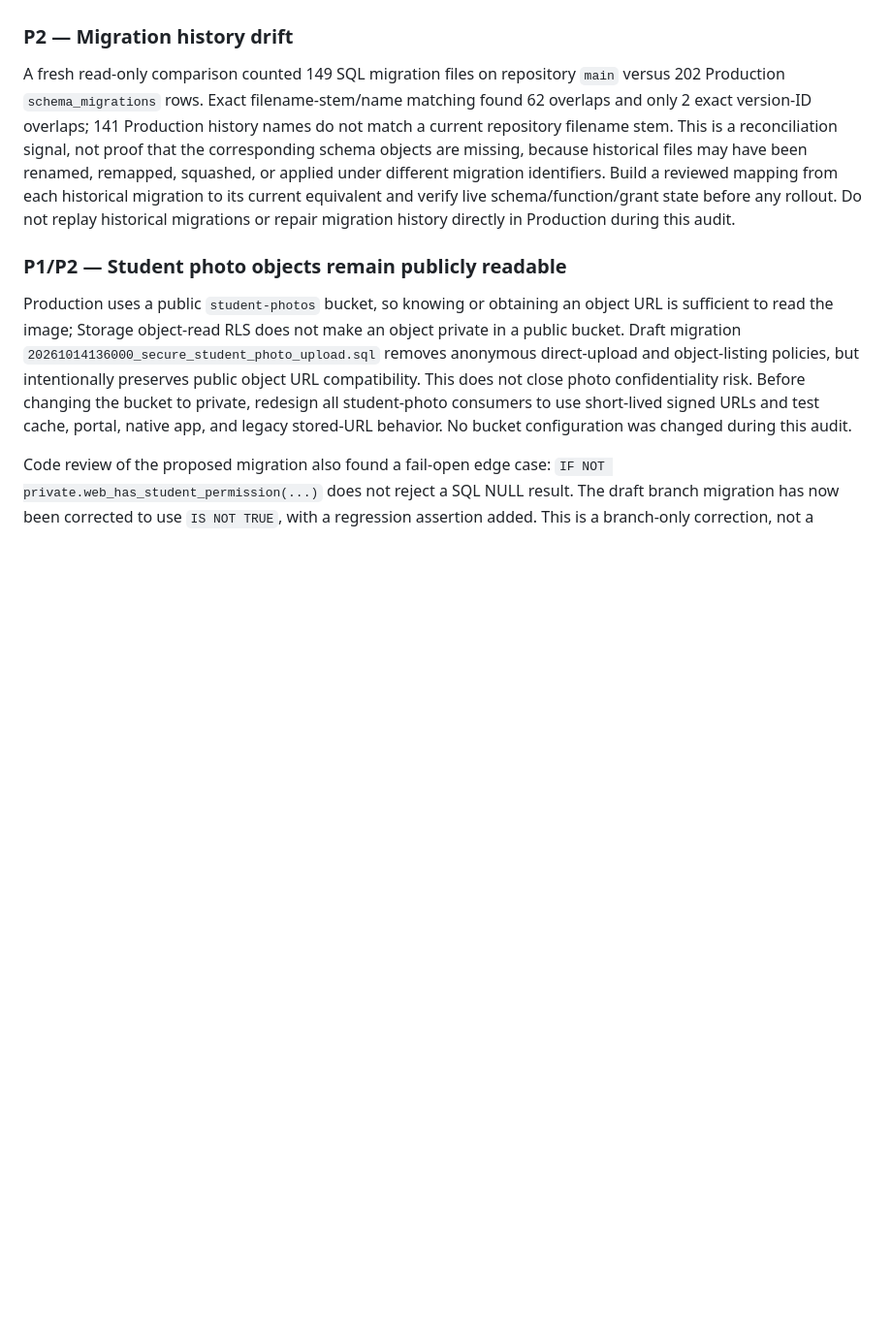
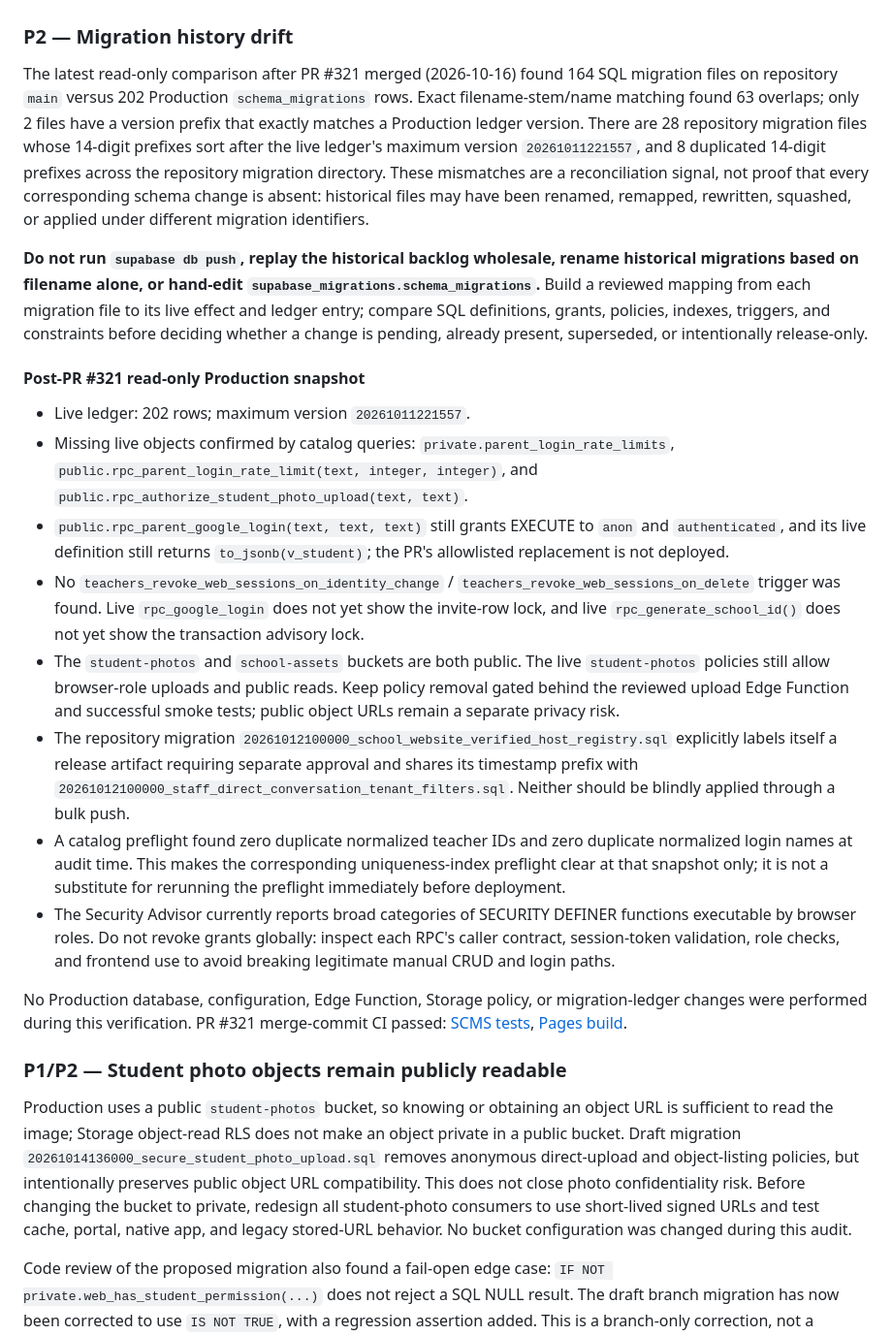
Before and after one commit to sangfa727-sketch/scmsv12, a Markdown page: docs/security-audit/production-findings-and-rollout-gates.md, the part around the change. Shown at 97% size. Rendered like a GitHub page; blank space fills up the shorter version.

Commit message:
docs(security): refresh post-PR321 production reconciliation findings (#322)

```diff
--- a/docs/security-audit/production-findings-and-rollout-gates.md
+++ b/docs/security-audit/production-findings-and-rollout-gates.md
@@ -46,7 +46,22 @@ The deployed `parent-google-login` Edge Function has `verify_jwt=false` and perf
 
 ### P2 — Migration history drift
 
-A fresh read-only comparison counted 149 SQL migration files on repository `main` versus 202 Production `schema_migrations` rows. Exact filename-stem/name matching found 62 overlaps and only 2 exact version-ID overlaps; 141 Production history names do not match a current repository filename stem. This is a reconciliation signal, not proof that the corresponding schema objects are missing, because historical files may have been renamed, remapped, squashed, or applied under different migration identifiers. Build a reviewed mapping from each historical migration to its current equivalent and verify live schema/function/grant state before any rollout. Do not replay historical migrations or repair migration history directly in Production during this audit.
+The latest read-only comparison after PR #321 merged (2026-10-16) found 164 SQL migration files on repository `main` versus 202 Production `schema_migrations` rows. Exact filename-stem/name matching found 63 overlaps; only 2 files have a version prefix that exactly matches a Production ledger version. There are 28 repository migration files whose 14-digit prefixes sort after the live ledger's maximum version `20261011221557`, and 8 duplicated 14-digit prefixes across the repository migration directory. These mismatches are a reconciliation signal, not proof that every corresponding schema change is absent: historical files may have been renamed, remapped, rewritten, squashed, or applied under different migration identifiers.
+
+**Do not run `supabase db push`, replay the historical backlog wholesale, rename historical migrations based on filename alone, or hand-edit `supabase_migrations.schema_migrations`.** Build a reviewed mapping from each migration file to its live effect and ledger entry; compare SQL definitions, grants, policies, indexes, triggers, and constraints before deciding whether a change is pending, already present, superseded, or intentionally release-only.
+
+#### Post-PR #321 read-only Production snapshot
+
+- Live ledger: 202 rows; maximum version `20261011221557`.
+- Missing live objects confirmed by catalog queries: `private.parent_login_rate_limits`, `public.rpc_parent_login_rate_limit(text, integer, integer)`, and `public.rpc_authorize_student_photo_upload(text, text)`.
+- `public.rpc_parent_google_login(text, text, text)` still grants EXECUTE to `anon` and `authenticated`, and its live definition still returns `to_jsonb(v_student)`; the PR's allowlisted replacement is not deployed.
+- No `teachers_revoke_web_sessions_on_identity_change` / `teachers_revoke_web_sessions_on_delete` trigger was found. Live `rpc_google_login` does not yet show the invite-row lock, and live `rpc_generate_school_id()` does not yet show the transaction advisory lock.
+- The `student-photos` and `school-assets` buckets are both public. The live `student-photos` policies still allow browser-role uploads and public reads. Keep policy removal gated behind the reviewed upload Edge Function and successful smoke tests; public object URLs remain a separate privacy risk.
+- The repository migration `20261012100000_school_website_verified_host_registry.sql` explicitly labels itself a release artifact requiring separate approval and shares its timestamp prefix with `20261012100000_staff_direct_conversation_tenant_filters.sql`. Neither should be blindly applied through a bulk push.
+- A catalog preflight found zero duplicate normalized teacher IDs and zero duplicate normalized login names at audit time. This makes the corresponding uniqueness-index preflight clear at that snapshot only; it is not a substitute for rerunning the preflight immediately before deployment.
+- The Security Advisor currently reports broad categories of SECURITY DEFINER functions executable by browser roles. Do not revoke grants globally: inspect each RPC's caller contract, session-token validation, role checks, and frontend use to avoid breaking legitimate manual CRUD and login paths.
+
+No Production database, configuration, Edge Function, Storage policy, or migration-ledger changes were performed during this verification. PR #321 merge-commit CI passed: [SCMS tests](https://github.com/sangfa727-sketch/scmsv12/actions/runs/38909979569), [Pages build](https://github.com/sangfa727-sketch/scmsv12/actions/runs/38909978292).
 
 ### P1/P2 — Student photo objects remain publicly readable
 
```
